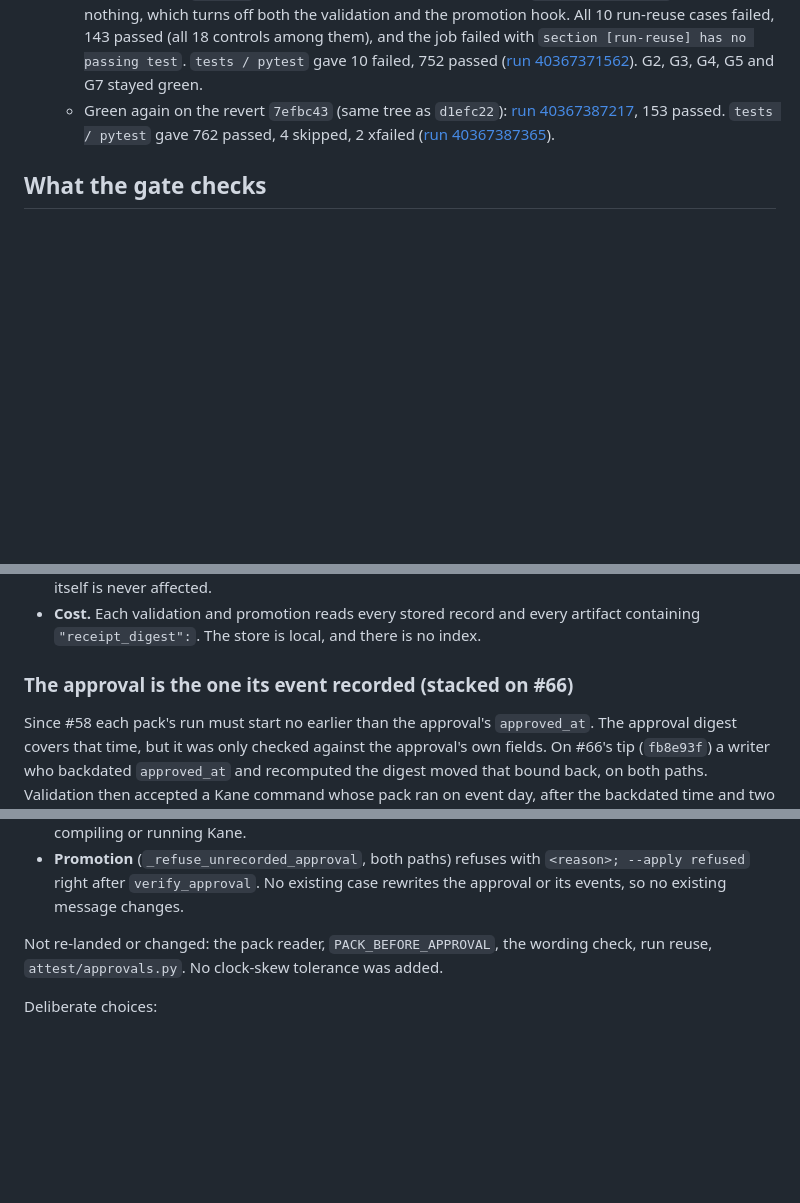
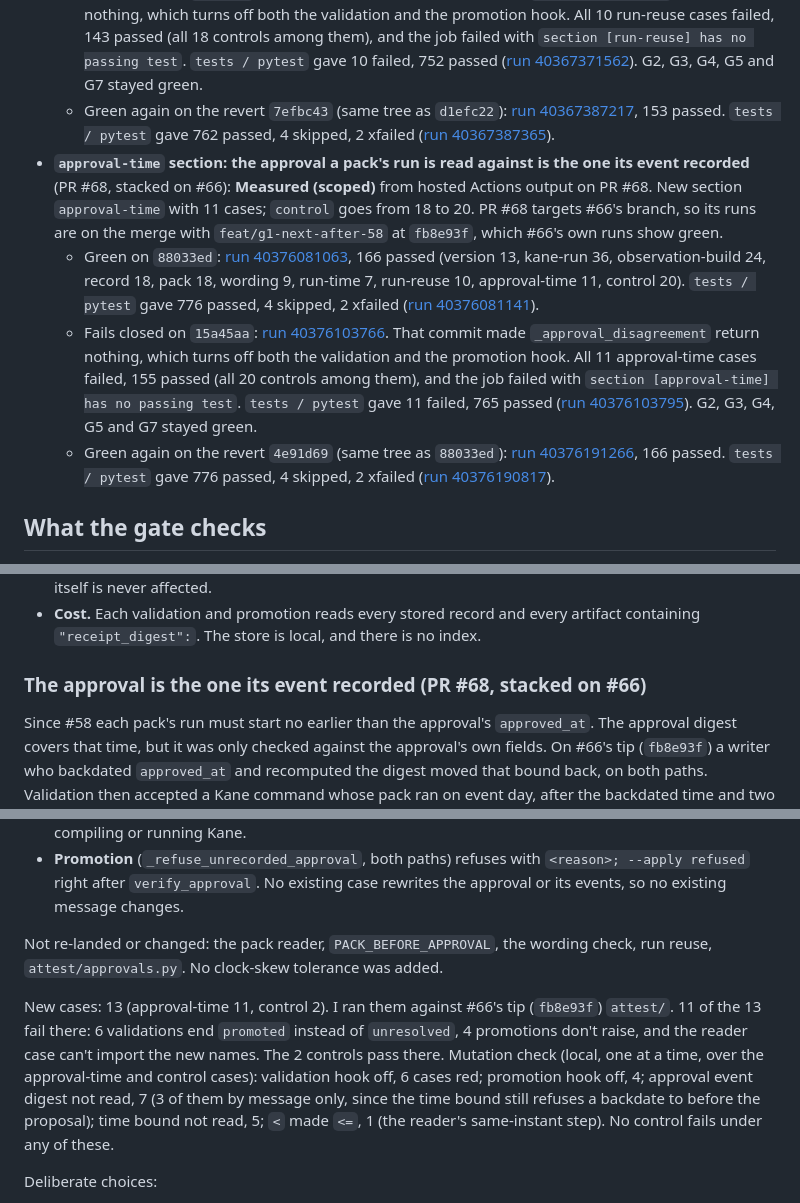
Before and after one commit to SyberLabs/attest, a Markdown page: docs/quality/G1-STAGE0-BINDING.md, 3 parts joined by grey strips. Rendered like a GitHub page; blank space fills up the shorter version.

Commit message:
G1 approval time: hosted fail-closed proof in NOTES and the G1 doc
Co-Authored-By: Claude Opus 5.5 <noreply@anthropic.com>

```diff
--- a/docs/quality/G1-STAGE0-BINDING.md
+++ b/docs/quality/G1-STAGE0-BINDING.md
@@ -41,6 +41,10 @@ FACTORY §3 lists G1 as Measured (scoped) through #27, but names a gap that #27
   - Green on `d1efc22`: [run 40367290086](https://github.com/SyberLabs/attest/actions/runs/40367290086), 153 passed (version 13, kane-run 36, observation-build 24, record 18, pack 18, wording 9, run-time 7, run-reuse 10, control 18). `tests / pytest` gave 762 passed, 4 skipped, 2 xfailed ([run 40367290164](https://github.com/SyberLabs/attest/actions/runs/40367290164)).
   - Fails closed on `3670665`: [run 40367371511](https://github.com/SyberLabs/attest/actions/runs/40367371511). That commit made `_reused_kane_runs` return nothing, which turns off both the validation and the promotion hook. All 10 run-reuse cases failed, 143 passed (all 18 controls among them), and the job failed with `section [run-reuse] has no passing test`. `tests / pytest` gave 10 failed, 752 passed ([run 40367371562](https://github.com/SyberLabs/attest/actions/runs/40367371562)). G2, G3, G4, G5 and G7 stayed green.
   - Green again on the revert `7efbc43` (same tree as `d1efc22`): [run 40367387217](https://github.com/SyberLabs/attest/actions/runs/40367387217), 153 passed. `tests / pytest` gave 762 passed, 4 skipped, 2 xfailed ([run 40367387365](https://github.com/SyberLabs/attest/actions/runs/40367387365)).
+- **`approval-time` section: the approval a pack's run is read against is the one its event recorded** (PR #68, stacked on #66): **Measured (scoped)** from hosted Actions output on PR #68. New section `approval-time` with 11 cases; `control` goes from 18 to 20. PR #68 targets #66's branch, so its runs are on the merge with `feat/g1-next-after-58` at `fb8e93f`, which #66's own runs show green.
+  - Green on `88033ed`: [run 40376081063](https://github.com/SyberLabs/attest/actions/runs/40376081063), 166 passed (version 13, kane-run 36, observation-build 24, record 18, pack 18, wording 9, run-time 7, run-reuse 10, approval-time 11, control 20). `tests / pytest` gave 776 passed, 4 skipped, 2 xfailed ([run 40376081141](https://github.com/SyberLabs/attest/actions/runs/40376081141)).
+  - Fails closed on `15a45aa`: [run 40376103766](https://github.com/SyberLabs/attest/actions/runs/40376103766). That commit made `_approval_disagreement` return nothing, which turns off both the validation and the promotion hook. All 11 approval-time cases failed, 155 passed (all 20 controls among them), and the job failed with `section [approval-time] has no passing test`. `tests / pytest` gave 11 failed, 765 passed ([run 40376103795](https://github.com/SyberLabs/attest/actions/runs/40376103795)). G2, G3, G4, G5 and G7 stayed green.
+  - Green again on the revert `4e91d69` (same tree as `88033ed`): [run 40376191266](https://github.com/SyberLabs/attest/actions/runs/40376191266), 166 passed. `tests / pytest` gave 776 passed, 4 skipped, 2 xfailed ([run 40376190817](https://github.com/SyberLabs/attest/actions/runs/40376190817)).
 
 ## What the gate checks
 
@@ -223,7 +227,7 @@ Deliberate choices:
 - **A resealed record keeps its original receipt in the store.** So a resealed record that still binds any run its original receipt names is refused here too. That only adds refusals, and a record validation sealed itself is never affected.
 - **Cost.** Each validation and promotion reads every stored record and every artifact containing `"receipt_digest":`. The store is local, and there is no index.
 
-### The approval is the one its event recorded (stacked on #66)
+### The approval is the one its event recorded (PR #68, stacked on #66)
 
 Since #58 each pack's run must start no earlier than the approval's `approved_at`. The approval digest covers that time, but it was only checked against the approval's own fields. On #66's tip (`fb8e93f`) a writer who backdated `approved_at` and recomputed the digest moved that bound back, on both paths. Validation then accepted a Kane command whose pack ran on event day, after the backdated time and two days before the real approval, and promoted. A record resealed to the new digest (artifact and event too) that launders a real Kane run of the candidate taken before the proposal onto c07 and c08 promoted too.
 
@@ -234,6 +238,8 @@ What tells the real approval apart is already in the store. `approve_workflow` w
 - **Promotion** (`_refuse_unrecorded_approval`, both paths) refuses with `<reason>; --apply refused` right after `verify_approval`. No existing case rewrites the approval or its events, so no existing message changes.
 
 Not re-landed or changed: the pack reader, `PACK_BEFORE_APPROVAL`, the wording check, run reuse, `attest/approvals.py`. No clock-skew tolerance was added.
+
+New cases: 13 (approval-time 11, control 2). I ran them against #66's tip (`fb8e93f`) `attest/`. 11 of the 13 fail there: 6 validations end `promoted` instead of `unresolved`, 4 promotions don't raise, and the reader case can't import the new names. The 2 controls pass there. Mutation check (local, one at a time, over the approval-time and control cases): validation hook off, 6 cases red; promotion hook off, 4; approval event digest not read, 7 (3 of them by message only, since the time bound still refuses a backdate to before the proposal); time bound not read, 5; `<` made `<=`, 1 (the reader's same-instant step). No control fails under any of these.
 
 Deliberate choices:
 
```
Also changed, not shown: NOTES.md (+3 -2 lines).
